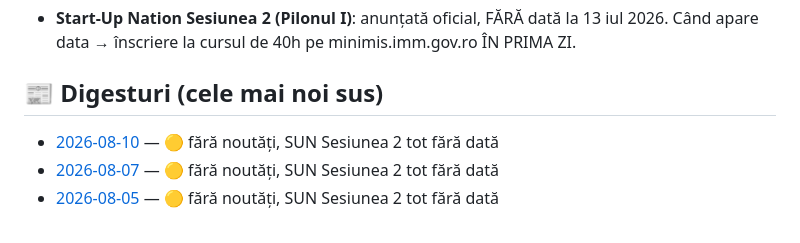
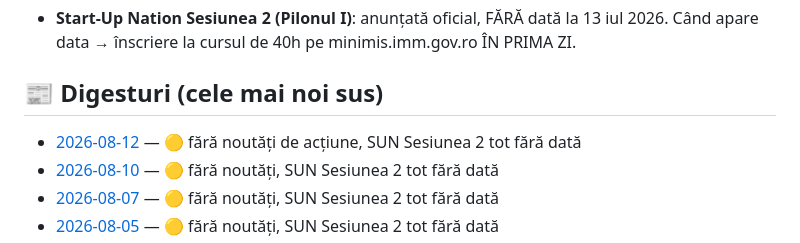
Before and after one commit to caba12345/oradea-news, a Markdown page: README.md, the part around the change. Drawn GitHub-style.

```diff
--- a/README.md
+++ b/README.md
@@ -17,6 +17,7 @@ Digest automat de știri despre finanțări nerambursabile și business pentru u
 
 ## 📰 Digesturi (cele mai noi sus)
 
+- [2026-08-12](news/2026-08-12.md) — 🟡 fără noutăți de acțiune, SUN Sesiunea 2 tot fără dată
 - [2026-08-10](news/2026-08-10.md) — 🟡 fără noutăți, SUN Sesiunea 2 tot fără dată
 - [2026-08-07](news/2026-08-07.md) — 🟡 fără noutăți, SUN Sesiunea 2 tot fără dată
 - [2026-08-05](news/2026-08-05.md) — 🟡 fără noutăți, SUN Sesiunea 2 tot fără dată
```
Also changed, not shown: news/2026-08-12.md (added, +17 -0 lines).
